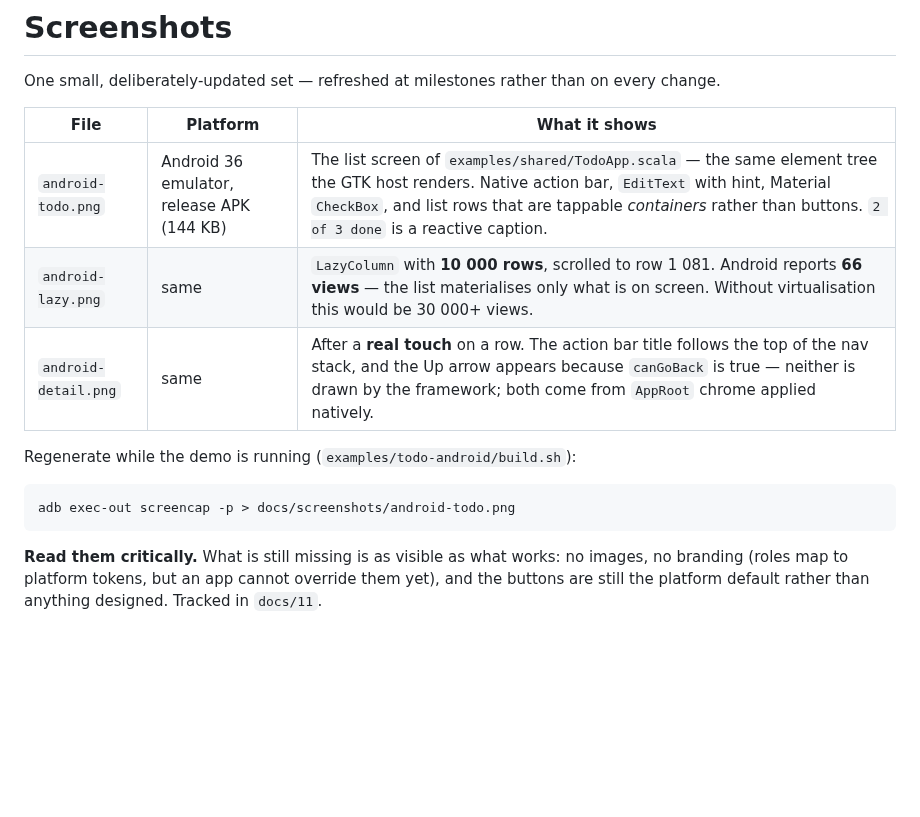
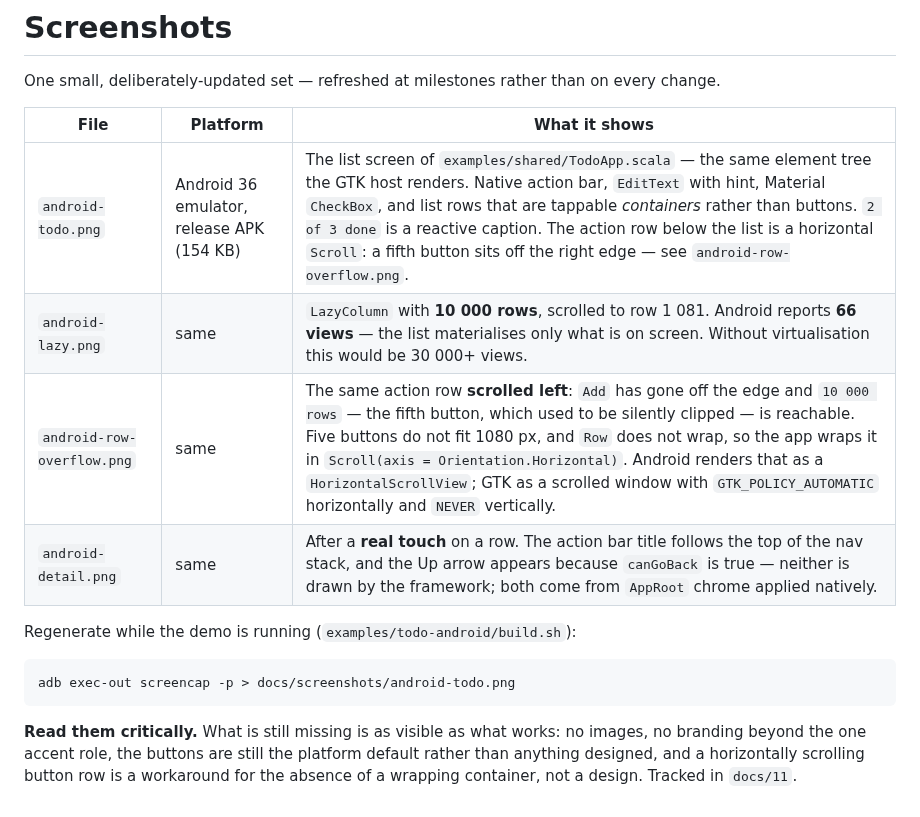
Before and after one commit to rleibman/thicket, a Markdown page: docs/screenshots/README.md, the part around the change. Rendered like a GitHub page; blank space fills up the shorter version.

````diff
--- a/docs/screenshots/README.md
+++ b/docs/screenshots/README.md
@@ -4,8 +4,9 @@ One small, deliberately-updated set — refreshed at milestones rather than on e
 
 | File | Platform | What it shows |
 |---|---|---|
-| `android-todo.png` | Android 36 emulator, release APK (144 KB) | The list screen of `examples/shared/TodoApp.scala` — the same element tree the GTK host renders. Native action bar, `EditText` with hint, Material `CheckBox`, and list rows that are tappable *containers* rather than buttons. `2 of 3 done` is a reactive caption. |
+| `android-todo.png` | Android 36 emulator, release APK (154 KB) | The list screen of `examples/shared/TodoApp.scala` — the same element tree the GTK host renders. Native action bar, `EditText` with hint, Material `CheckBox`, and list rows that are tappable *containers* rather than buttons. `2 of 3 done` is a reactive caption. The action row below the list is a horizontal `Scroll`: a fifth button sits off the right edge — see `android-row-overflow.png`. |
 | `android-lazy.png` | same | `LazyColumn` with **10 000 rows**, scrolled to row 1 081. Android reports **66 views** — the list materialises only what is on screen. Without virtualisation this would be 30 000+ views. |
+| `android-row-overflow.png` | same | The same action row **scrolled left**: `Add` has gone off the edge and `10 000 rows` — the fifth button, which used to be silently clipped — is reachable. Five buttons do not fit 1080 px, and `Row` does not wrap, so the app wraps it in `Scroll(axis = Orientation.Horizontal)`. Android renders that as a `HorizontalScrollView`; GTK as a scrolled window with `GTK_POLICY_AUTOMATIC` horizontally and `NEVER` vertically. |
 | `android-detail.png` | same | After a **real touch** on a row. The action bar title follows the top of the nav stack, and the Up arrow appears because `canGoBack` is true — neither is drawn by the framework; both come from `AppRoot` chrome applied natively. |
 
 Regenerate while the demo is running (`examples/todo-android/build.sh`):
@@ -15,5 +16,6 @@ adb exec-out screencap -p > docs/screenshots/android-todo.png
 ```
 
 **Read them critically.** What is still missing is as visible as what works: no images, no
-branding (roles map to platform tokens, but an app cannot override them yet), and the buttons
-are still the platform default rather than anything designed. Tracked in `docs/11`.
+branding beyond the one accent role, the buttons are still the platform default rather than
+anything designed, and a horizontally scrolling button row is a workaround for the absence of
+a wrapping container, not a design. Tracked in `docs/11`.
````
Also changed, not shown: docs/11-what-it-looks-like.md (+17 -2 lines), docs/decisions.md (+22 -0 lines), docs/screenshots/android-row-overflow.png (added), docs/screenshots/android-todo.png, 10 other files.
